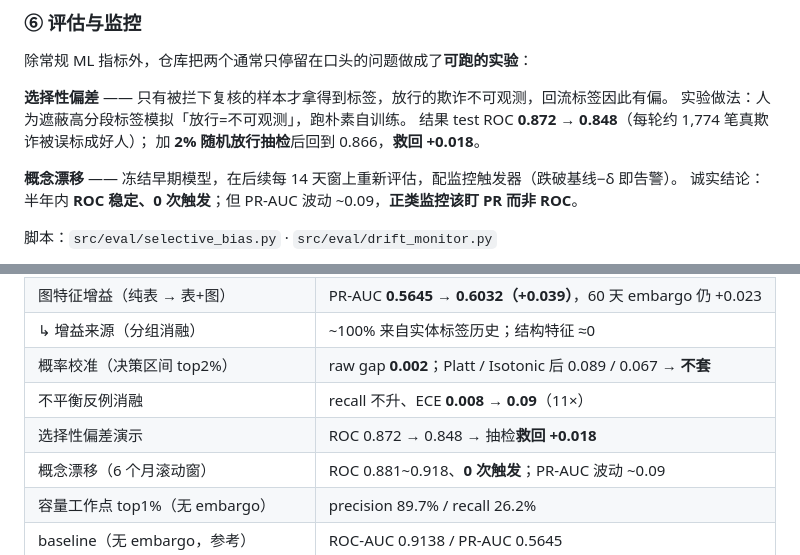
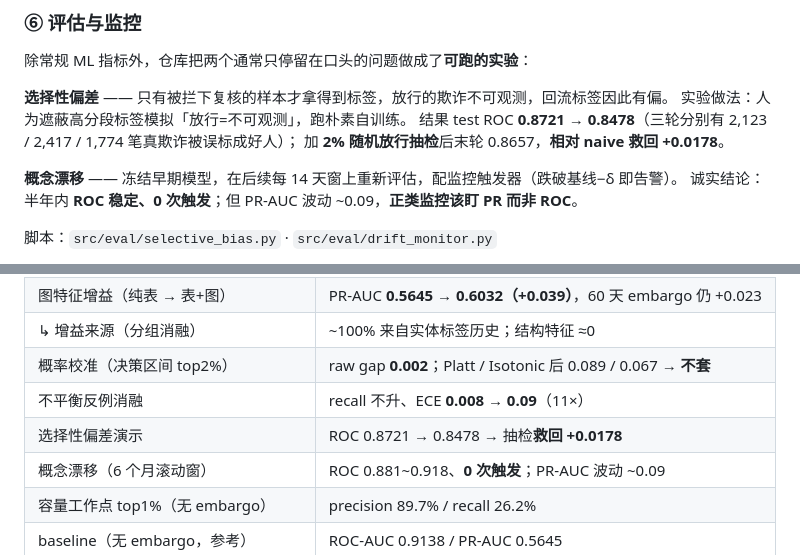
Before and after one commit to 1257599842-cell/AI-Agent-Fraud-Detection, a Markdown page: README.md, 2 parts joined by grey strips. GitHub-like rendering.

Commit message:
选择性偏差数字对齐源报告：逐轮误标数与救回幅度

```diff
--- a/README.md
+++ b/README.md
@@ -365,8 +365,8 @@ Agent 评估分硬层和软层。**硬层**是可被代码判定的部分，不
 
 **选择性偏差** —— 只有被拦下复核的样本才拿得到标签，放行的欺诈不可观测，回流标签因此有偏。
 实验做法：人为遮蔽高分段标签模拟「放行=不可观测」，跑朴素自训练。
-结果 test ROC **0.872 → 0.848**（每轮约 1,774 笔真欺诈被误标成好人）；
-加 **2% 随机放行抽检**后回到 0.866，**救回 +0.018**。
+结果 test ROC **0.8721 → 0.8478**（三轮分别有 2,123 / 2,417 / 1,774 笔真欺诈被误标成好人）；
+加 **2% 随机放行抽检**后末轮 0.8657，**相对 naive 救回 +0.0178**。
 
 **概念漂移** —— 冻结早期模型，在后续每 14 天窗上重新评估，配监控触发器（跌破基线−δ 即告警）。
 诚实结论：半年内 **ROC 稳定、0 次触发**；但 PR-AUC 波动 ~0.09，**正类监控该盯 PR 而非 ROC**。
@@ -390,7 +390,7 @@ Agent 评估分硬层和软层。**硬层**是可被代码判定的部分，不
 | ↳ 增益来源（分组消融） | ~100% 来自实体标签历史；结构特征 ≈0 |
 | 概率校准（决策区间 top2%） | raw gap **0.002**；Platt / Isotonic 后 0.089 / 0.067 → **不套** |
 | 不平衡反例消融 | recall 不升、ECE **0.008 → 0.09**（11×） |
-| 选择性偏差演示 | ROC 0.872 → 0.848 → 抽检**救回 +0.018** |
+| 选择性偏差演示 | ROC 0.8721 → 0.8478 → 抽检**救回 +0.0178** |
 | 概念漂移（6 个月滚动窗） | ROC 0.881~0.918、**0 次触发**；PR-AUC 波动 ~0.09 |
 | 容量工作点 top1%（无 embargo） | precision 89.7% / recall 26.2% |
 | baseline（无 embargo，参考） | ROC-AUC 0.9138 / PR-AUC 0.5645 |
```
